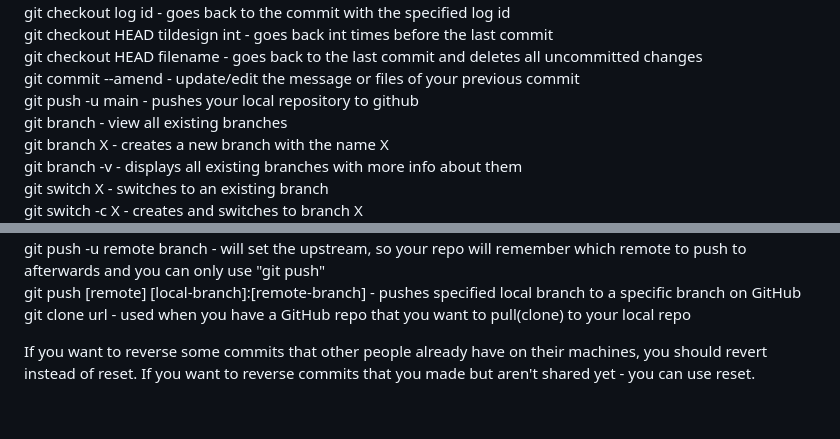
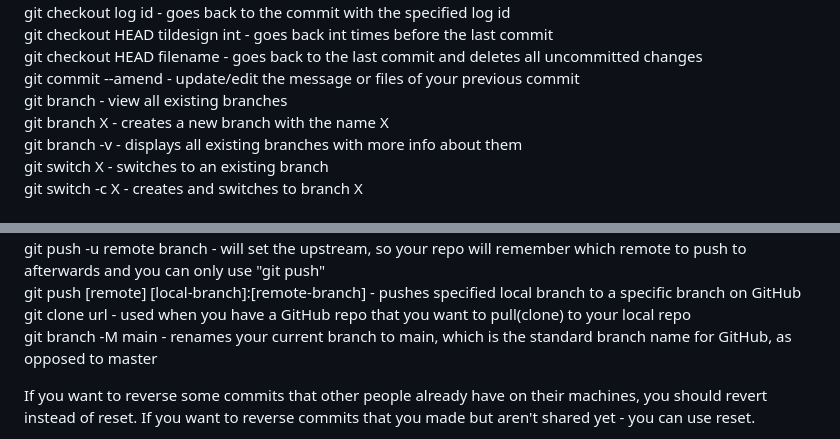
Before and after one commit to 100yann/Bash-Git-Commands, a Markdown page: README.md, 2 parts joined by grey strips. Drawn GitHub-style; blank space fills up the shorter version.

```diff
--- a/README.md
+++ b/README.md
@@ -36,7 +36,6 @@ git checkout log id - goes back to the commit with the specified log id
 git checkout HEAD tildesign int - goes back int times before the last commit
 git checkout HEAD filename - goes back to the last commit and deletes all uncommitted changes
 git commit --amend - update/edit the message or files of your previous commit
-git push -u main - pushes your local repository to github
 git branch - view all existing branches
 git branch X - creates a new branch with the name X
 git branch -v - displays all existing branches with more info about them
@@ -72,6 +71,7 @@ git push [remote] [branch] - pushes(uploads) the specified branch to the remote
 git push -u remote branch - will set the upstream, so your repo will remember which remote to push to afterwards and you can only use "git push"
 git push [remote] [local-branch]:[remote-branch] - pushes specified local branch to a specific branch on GitHub
 git clone url - used when you have a GitHub repo that you want to pull(clone) to your local repo
+git branch -M main - renames your current branch to main, which is the standard branch name for GitHub, as opposed to master
 
 
 
```
